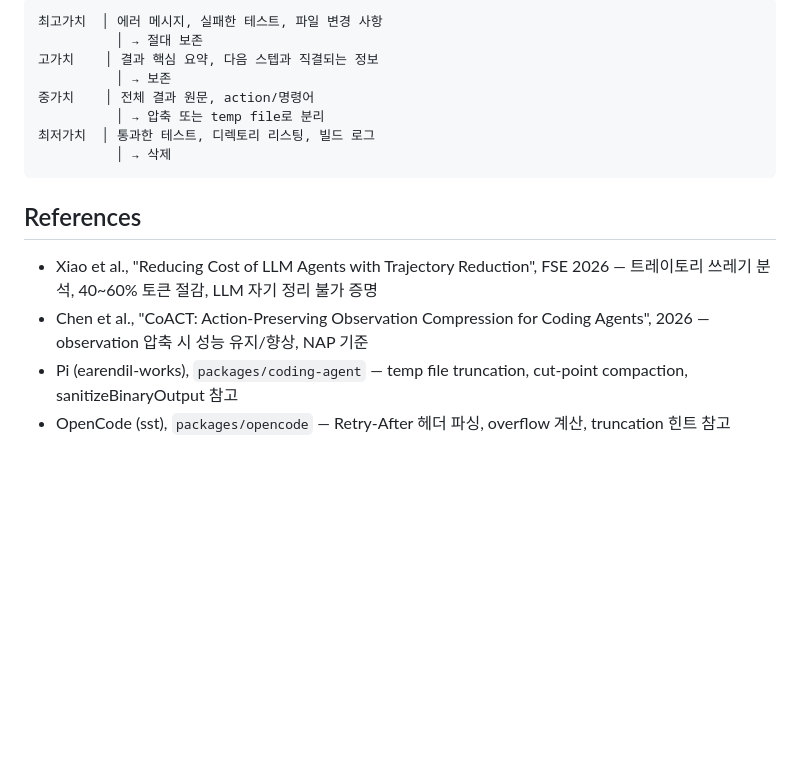
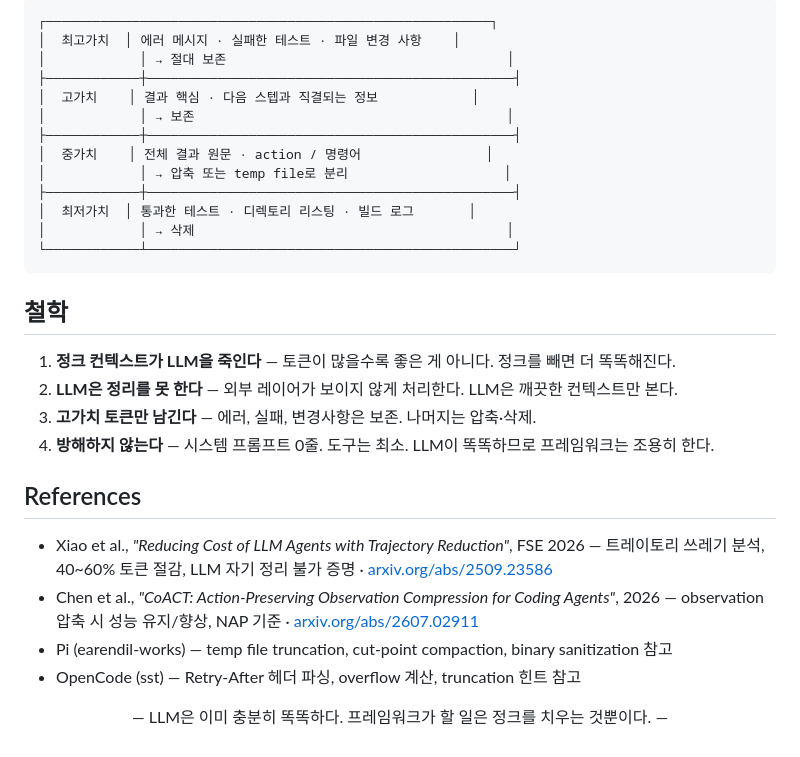
Before and after one commit to pinion05/inline-agent, a Markdown page: README.md, the part around one of its changes. GitHub-like rendering; blank space fills up the shorter version.

````diff
--- a/README.md
+++ b/README.md
@@ -53,18 +79,36 @@ AgentDiet가 LLM에게 `erase` 도구를 줬다: "17번 스텝이 불필요하
 
 ```
-최고가치  │ 에러 메시지, 실패한 테스트, 파일 변경 사항
-          │ → 절대 보존
-고가치    │ 결과 핵심 요약, 다음 스텝과 직결되는 정보
-          │ → 보존
-중가치    │ 전체 결과 원문, action/명령어
-          │ → 압축 또는 temp file로 분리
-최저가치  │ 통과한 테스트, 디렉토리 리스팅, 빌드 로그
-          │ → 삭제
+┌─────────────────────────────────────────────────────────┐
+│  최고가치  │ 에러 메시지 · 실패한 테스트 · 파일 변경 사항    │
+│            │ → 절대 보존                                    │
+├────────────┼───────────────────────────────────────────────┤
+│  고가치    │ 결과 핵심 · 다음 스텝과 직결되는 정보            │
+│            │ → 보존                                        │
+├────────────┼───────────────────────────────────────────────┤
+│  중가치    │ 전체 결과 원문 · action / 명령어                │
+│            │ → 압축 또는 temp file로 분리                    │
+├────────────┼───────────────────────────────────────────────┤
+│  최저가치  │ 통과한 테스트 · 디렉토리 리스팅 · 빌드 로그       │
+│            │ → 삭제                                        │
+└────────────┴───────────────────────────────────────────────┘
 ```
+
+## 철학
+
+1. **정크 컨텍스트가 LLM을 죽인다** — 토큰이 많을수록 좋은 게 아니다. 정크를 빼면 더 똑똑해진다.
+2. **LLM은 정리를 못 한다** — 외부 레이어가 보이지 않게 처리한다. LLM은 깨끗한 컨텍스트만 본다.
+3. **고가치 토큰만 남긴다** — 에러, 실패, 변경사항은 보존. 나머지는 압축·삭제.
+4. **방해하지 않는다** — 시스템 프롬프트 0줄. 도구는 최소. LLM이 똑똑하므로 프레임워크는 조용히 한다.
 
 ## References
 
-- Xiao et al., "Reducing Cost of LLM Agents with Trajectory Reduction", FSE 2026 — 트레이토리 쓰레기 분석, 40~60% 토큰 절감, LLM 자기 정리 불가 증명
-- Chen et al., "CoACT: Action-Preserving Observation Compression for Coding Agents", 2026 — observation 압축 시 성능 유지/향상, NAP 기준
-- Pi (earendil-works), `packages/coding-agent` — temp file truncation, cut-point compaction, sanitizeBinaryOutput 참고
-- OpenCode (sst), `packages/opencode` — Retry-After 헤더 파싱, overflow 계산, truncation 힌트 참고
+- Xiao et al., *"Reducing Cost of LLM Agents with Trajectory Reduction"*, FSE 2026 — 트레이토리 쓰레기 분석, 40~60% 토큰 절감, LLM 자기 정리 불가 증명 · [arxiv.org/abs/2509.23586](https://arxiv.org/abs/2509.23586)
+- Chen et al., *"CoACT: Action-Preserving Observation Compression for Coding Agents"*, 2026 — observation 압축 시 성능 유지/향상, NAP 기준 · [arxiv.org/abs/2607.02911](https://arxiv.org/abs/2607.02911)
+- Pi (earendil-works) — temp file truncation, cut-point compaction, binary sanitization 참고
+- OpenCode (sst) — Retry-After 헤더 파싱, overflow 계산, truncation 힌트 참고
+
+<div align="center">
+
+— LLM은 이미 충분히 똑똑하다. 프레임워크가 할 일은 정크를 치우는 것뿐이다. —
+
+</div>
````
Also changed, not shown: other parts of README.md (+55 -29 lines).
